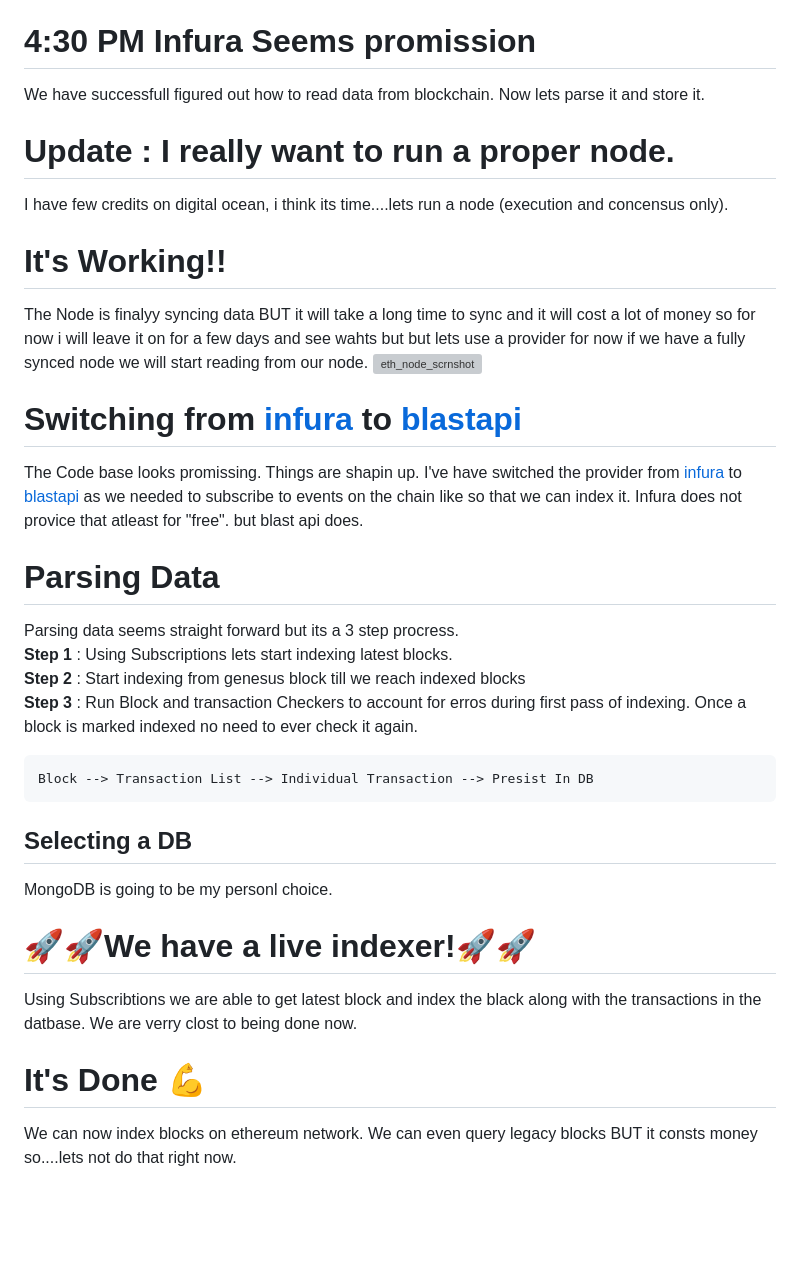
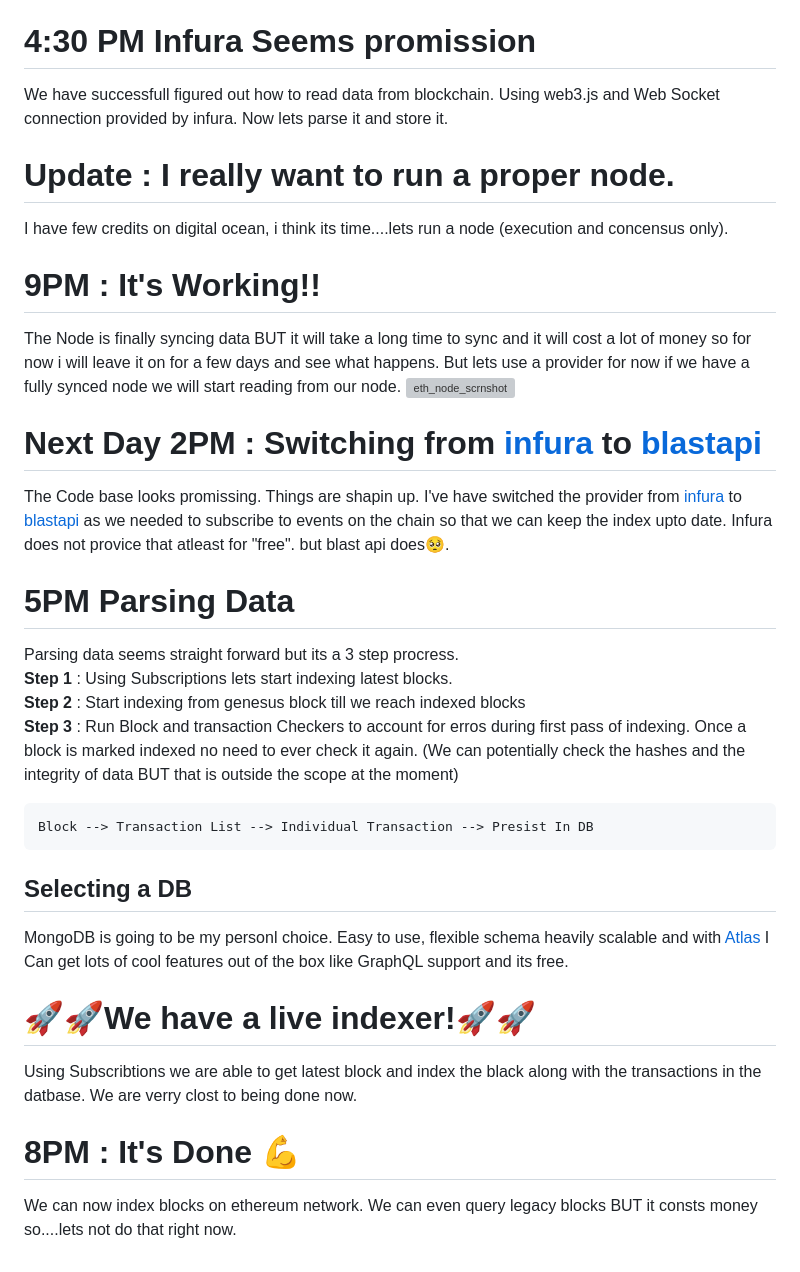
Before and after one commit to gauravbadarkhe/eth-indexer, a Markdown page: README.md, the part around the change. Rendered like a GitHub page; blank space fills up the shorter version; grey boxes are pictures that could not be loaded.

````diff
--- a/README.md
+++ b/README.md
@@ -56,27 +56,27 @@ For now well use infura as our node provider later on we will run the node and q
 
 # 4:30 PM Infura Seems promission
 
-We have successfull figured out how to read data from blockchain. Now lets parse it and store it.
+We have successfull figured out how to read data from blockchain. Using web3.js and Web Socket connection provided by infura. Now lets parse it and store it.
 
 # Update : I really want to run a proper node.
 
 I have few credits on digital ocean, i think its time....lets run a node (execution and concensus only).
 
-# It's Working!!
+# 9PM : It's Working!!
 
-The Node is finalyy syncing data BUT it will take a long time to sync and it will cost a lot of money so for now i will leave it on for a few days and see wahts but but lets use a provider for now if we have a fully synced node we will start reading from our node.
+The Node is finally syncing data BUT it will take a long time to sync and it will cost a lot of money so for now i will leave it on for a few days and see what happens. But lets use a provider for now if we have a fully synced node we will start reading from our node.
 ![eth_node_scrnshot](https://github.com/gauravbadarkhe/eth-indexer/assets/9333176/a5fafd2b-d56a-40cb-92d3-dbf8edf6d013)
 
-# Switching from [infura](https://app.infura.io/) to [blastapi](https://blastapi.io/)
+# Next Day 2PM : Switching from [infura](https://app.infura.io/) to [blastapi](https://blastapi.io/)
 
-The Code base looks promissing. Things are shapin up. I've have switched the provider from [infura](https://app.infura.io/) to [blastapi](https://blastapi.io/) as we needed to subscribe to events on the chain like so that we can index it. Infura does not provice that atleast for "free". but blast api does.
+The Code base looks promissing. Things are shapin up. I've have switched the provider from [infura](https://app.infura.io/) to [blastapi](https://blastapi.io/) as we needed to subscribe to events on the chain so that we can keep the index upto date. Infura does not provice that atleast for "free". but blast api does🥺.
 
-# Parsing Data
+# 5PM Parsing Data
 
 Parsing data seems straight forward but its a 3 step procress.
 **Step 1** : Using Subscriptions lets start indexing latest blocks.
 **Step 2** : Start indexing from genesus block till we reach indexed blocks
-**Step 3** : Run Block and transaction Checkers to account for erros during first pass of indexing. Once a block is marked indexed no need to ever check it again.
+**Step 3** : Run Block and transaction Checkers to account for erros during first pass of indexing. Once a block is marked indexed no need to ever check it again. (We can potentially check the hashes and the integrity of data BUT that is outside the scope at the moment)
 
 ```
 Block --> Transaction List --> Individual Transaction --> Presist In DB
@@ -84,12 +84,12 @@ Block --> Transaction List --> Individual Transaction --> Presist In DB
 
 ## Selecting a DB
 
-MongoDB is going to be my personl choice.
+MongoDB is going to be my personl choice. Easy to use, flexible schema heavily scalable and with [Atlas](https://cloud.mongodb.com/) I Can get lots of cool features out of the box like GraphQL support and its free.
 
 # 🚀🚀We have a live indexer!🚀🚀
-
 Using Subscribtions we are able to get latest block and index the black along with the transactions in the datbase. We are verry clost to being done now.
 
-# It's Done 💪
 
+
+# 8PM : It's Done 💪
 We can now index blocks on ethereum network. We can even query legacy blocks BUT it consts money so....lets not do that right now.
````
